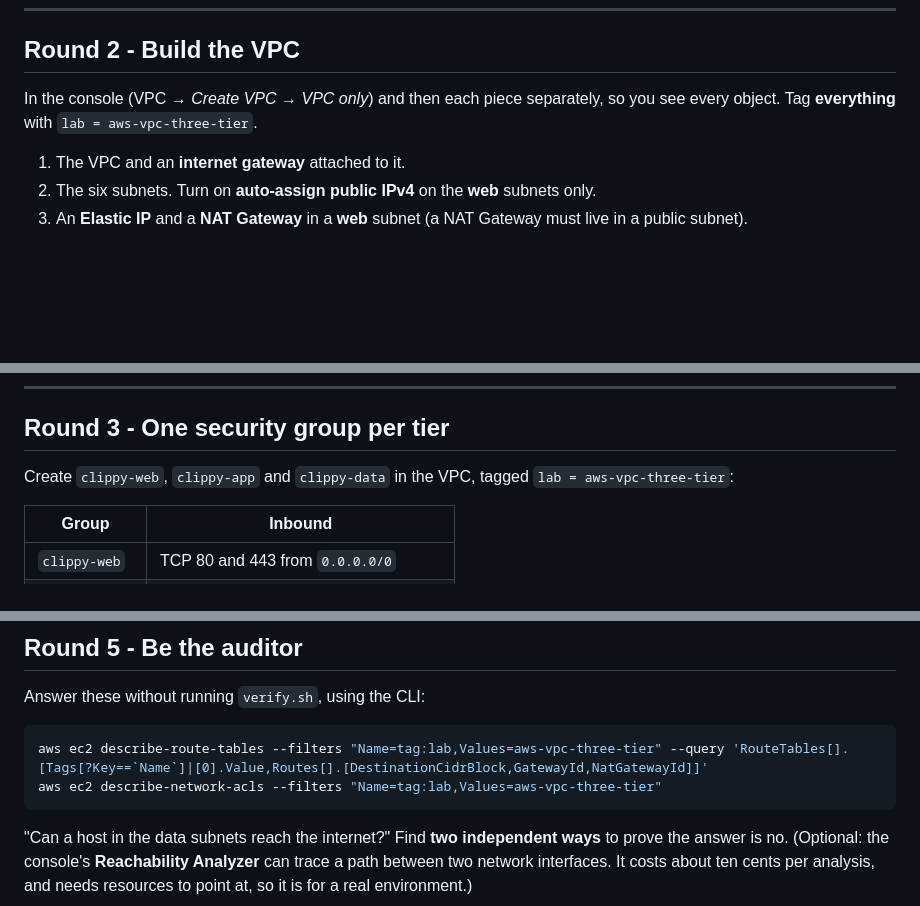
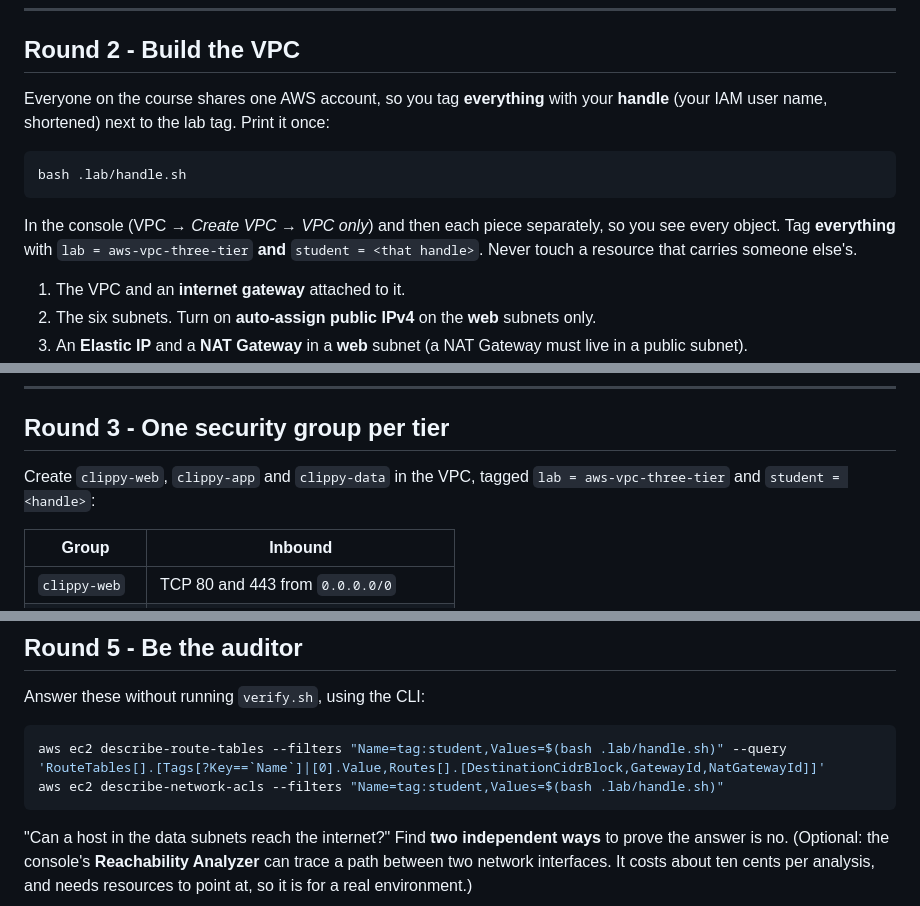
Before and after one commit to professordiogodev/devops-lab-aws-vpc-three-tier, a Markdown page: LAB.md, 3 parts joined by grey strips. Drawn GitHub-style; blank space fills up the shorter version.

````diff
--- a/LAB.md
+++ b/LAB.md
@@ -43,7 +43,13 @@ Before you click anything write this down in `notes.md` (it is the first thing a
 
 ## Round 2 - Build the VPC
 
-In the console (VPC → *Create VPC* → *VPC only*) and then each piece separately, so you see every object. Tag **everything** with `lab = aws-vpc-three-tier`.
+Everyone on the course shares one AWS account, so you tag **everything** with your **handle** (your IAM user name, shortened) next to the lab tag. Print it once:
+
+```bash
+bash .lab/handle.sh
+```
+
+In the console (VPC → *Create VPC* → *VPC only*) and then each piece separately, so you see every object. Tag **everything** with `lab = aws-vpc-three-tier` **and** `student = <that handle>`. Never touch a resource that carries someone else's.
 
 1. The VPC and an **internet gateway** attached to it.
 2. The six subnets. Turn on **auto-assign public IPv4** on the **web** subnets only.
@@ -62,7 +68,7 @@ In the console (VPC → *Create VPC* → *VPC only*) and then each piece separat
 
 ## Round 3 - One security group per tier
 
-Create `clippy-web`, `clippy-app` and `clippy-data` in the VPC, tagged `lab = aws-vpc-three-tier`:
+Create `clippy-web`, `clippy-app` and `clippy-data` in the VPC, tagged `lab = aws-vpc-three-tier` and `student = <handle>`:
 
 | Group | Inbound |
 |-------|---------|
@@ -92,8 +98,8 @@ Nothing else: every other packet falls through to the final implicit `deny`.
 Answer these without running `verify.sh`, using the CLI:
 
 ```bash
-aws ec2 describe-route-tables --filters "Name=tag:lab,Values=aws-vpc-three-tier" --query 'RouteTables[].[Tags[?Key==`Name`]|[0].Value,Routes[].[DestinationCidrBlock,GatewayId,NatGatewayId]]'
-aws ec2 describe-network-acls --filters "Name=tag:lab,Values=aws-vpc-three-tier"
+aws ec2 describe-route-tables --filters "Name=tag:student,Values=$(bash .lab/handle.sh)" --query 'RouteTables[].[Tags[?Key==`Name`]|[0].Value,Routes[].[DestinationCidrBlock,GatewayId,NatGatewayId]]'
+aws ec2 describe-network-acls --filters "Name=tag:student,Values=$(bash .lab/handle.sh)"
 ```
 
 "Can a host in the data subnets reach the internet?" Find **two independent ways** to prove the answer is no. (Optional: the console's **Reachability Analyzer** can trace a path between two network interfaces. It costs about ten cents per analysis, and needs resources to point at, so it is for a real environment.)
````
Also changed, not shown: README.md (+14 -8 lines), assets/custom/recon.gif, assets/custom/teardown.gif, assets/custom/verify.gif, assets/gifs/recon.gif, assets/gifs/teardown.gif, assets/gifs/verify.gif, 4 other files.
